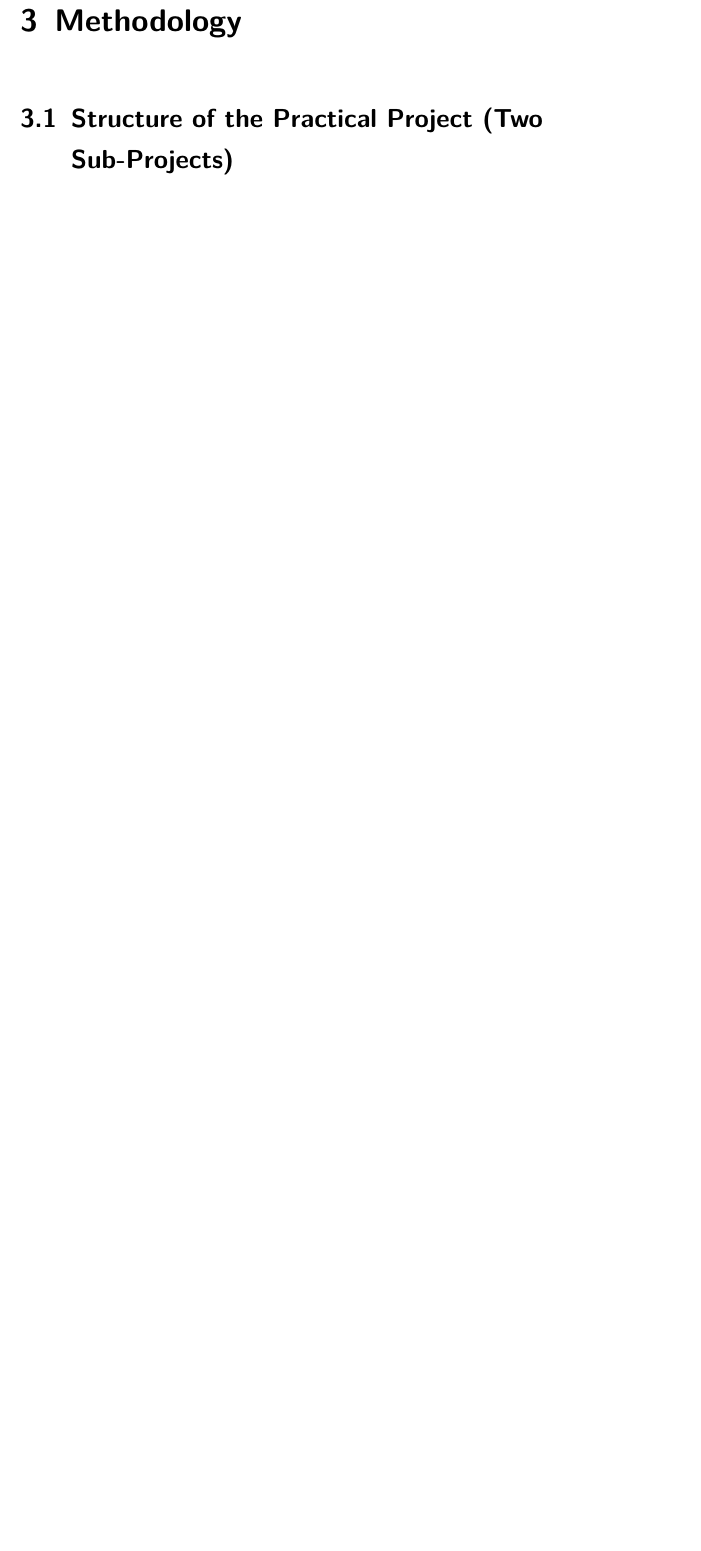
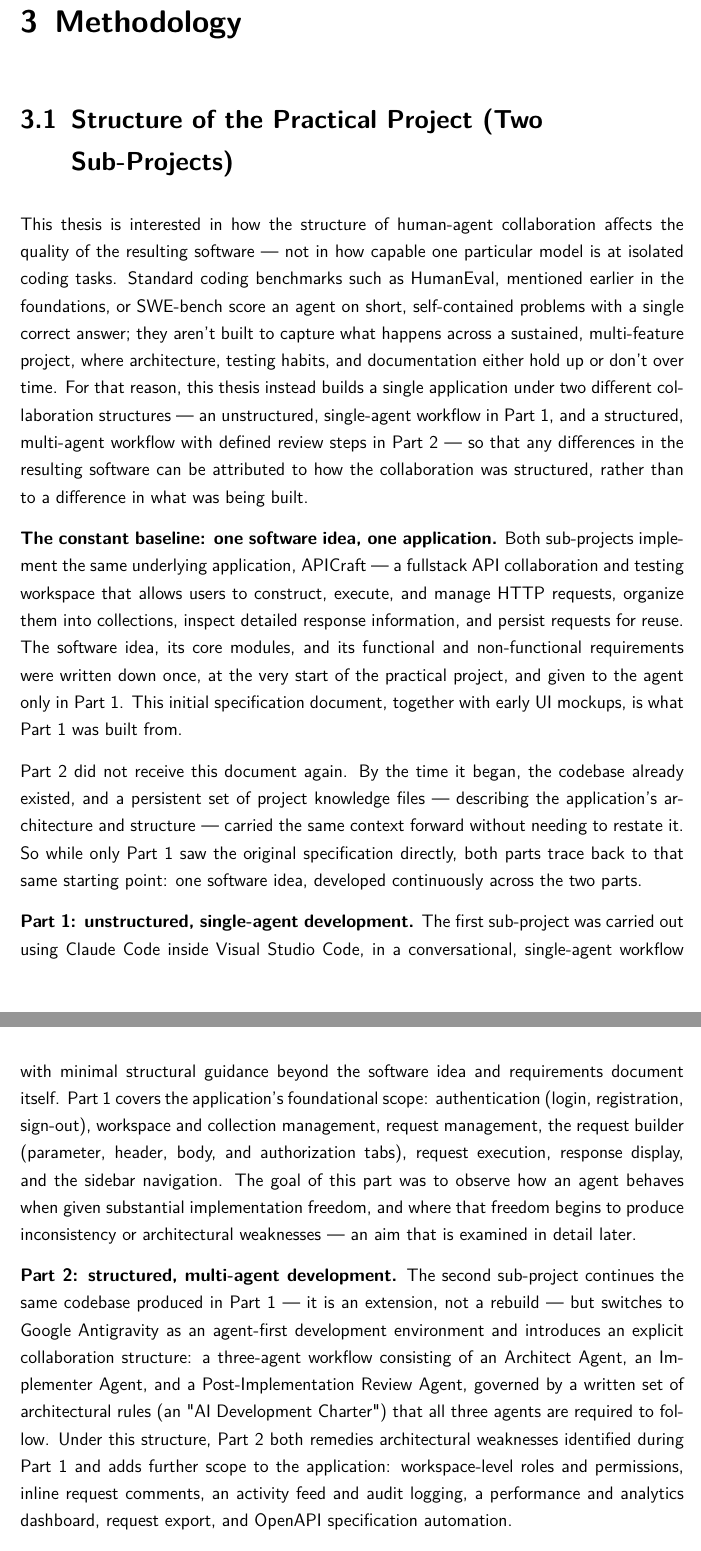
Before and after one commit to houdaifafl/thesis_bachelor, a LaTeX thesis (main.tex, which reads chapters/Methodology/StructureOfThePracticalProject.tex): part of page 27 of 35 before the commit and two parts of pages 27 and 28 of 36 after it, the two joined at a grey line, cut so that both start at the same text, the shorter picture padded with empty space. Compiled offline with pdfLaTeX.

Commit message:
Write Methodology section 3.1 on the two-part practical project structure
Document the shared APICraft baseline, the unstructured single-agent
Part 1 and structured multi-agent Part 2 workflows, and the
artifacts each part produces for later comparison and evaluation.

```diff
--- a/chapters/Methodology/StructureOfThePracticalProject.tex
+++ b/chapters/Methodology/StructureOfThePracticalProject.tex
@@ -1,2 +1,13 @@
-%% TODO: write content for this section
 \section{Structure of the Practical Project (Two Sub-Projects)}
+
+This thesis is interested in how the structure of human-agent collaboration affects the quality of the resulting software --- not in how capable one particular model is at isolated coding tasks. Standard coding benchmarks such as HumanEval, mentioned earlier in the foundations, or SWE-bench score an agent on short, self-contained problems with a single correct answer; they aren't built to capture what happens across a sustained, multi-feature project, where architecture, testing habits, and documentation either hold up or don't over time. For that reason, this thesis instead builds a single application under two different collaboration structures --- an unstructured, single-agent workflow in Part 1, and a structured, multi-agent workflow with defined review steps in Part 2 --- so that any differences in the resulting software can be attributed to how the collaboration was structured, rather than to a difference in what was being built.
+
+\textbf{The constant baseline: one software idea, one application.} Both sub-projects implement the same underlying application, APICraft --- a fullstack API collaboration and testing workspace that allows users to construct, execute, and manage HTTP requests, organize them into collections, inspect detailed response information, and persist requests for reuse. The software idea, its core modules, and its functional and non-functional requirements were written down once, at the very start of the practical project, and given to the agent only in Part 1. This initial specification document, together with early UI mockups, is what Part 1 was built from.
+
+Part 2 did not receive this document again. By the time it began, the codebase already existed, and a persistent set of project knowledge files --- describing the application's architecture and structure --- carried the same context forward without needing to restate it. So while only Part 1 saw the original specification directly, both parts trace back to that same starting point: one software idea, developed continuously across the two parts.
+
+\textbf{Part 1: unstructured, single-agent development.} The first sub-project was carried out using Claude Code inside Visual Studio Code, in a conversational, single-agent workflow with minimal structural guidance beyond the software idea and requirements document itself. Part 1 covers the application's foundational scope: authentication (login, registration, sign-out), workspace and collection management, request management, the request builder (parameter, header, body, and authorization tabs), request execution, response display, and the sidebar navigation. The goal of this part was to observe how an agent behaves when given substantial implementation freedom, and where that freedom begins to produce inconsistency or architectural weaknesses --- an aim that is examined in detail later.
+
+\textbf{Part 2: structured, multi-agent development.} The second sub-project continues the same codebase produced in Part 1 --- it is an extension, not a rebuild --- but switches to Google Antigravity as an agent-first development environment and introduces an explicit collaboration structure: a three-agent workflow consisting of an Architect Agent, an Implementer Agent, and a Post-Implementation Review Agent, governed by a written set of architectural rules (an "AI Development Charter") that all three agents are required to follow. Under this structure, Part 2 both remedies architectural weaknesses identified during Part 1 and adds further scope to the application: workspace-level roles and permissions, inline request comments, an activity feed and audit logging, a performance and analytics dashboard, request export, and OpenAPI specification automation.
+
+\textbf{Artifacts produced by each part and their role in later analysis.} Each part of the practical project produced its own evidentiary trail, which forms the primary source material for the comparison and evaluation that follow. Part 1 is documented through a review of its development process and the architectural problems that emerged during it, together with the reasoning applied when generated tests failed. Part 2 is documented through the structured artifacts its workflow requires by construction: an \texttt{implementation\_plan.md} produced by the Architect Agent for each feature (including a mandatory design review of architecture rationale, state ownership, service ownership, testing strategy, and scalability concerns), a \texttt{walkthrough.md} and updated structure maps produced by the Implementer Agent, and a \texttt{review\_report.md} produced by the Post-Implementation Review Agent against a fixed six-point checklist. Together with a persistent set of project knowledge files --- an architectural rulebook and living structure maps for the backend and frontend --- these artifacts make Part 2's development process directly inspectable in a way Part 1's was not.
```
Also changed, not shown: main.pdf.
